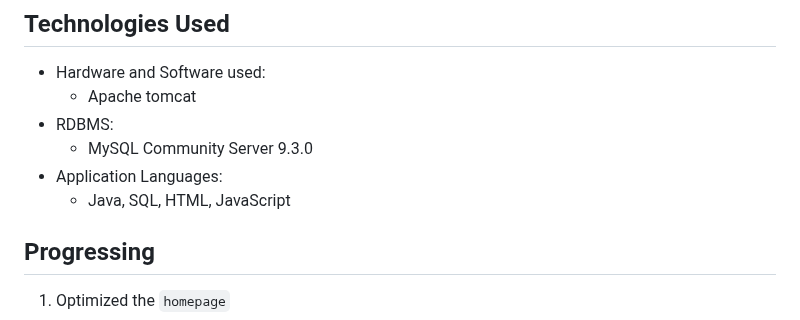
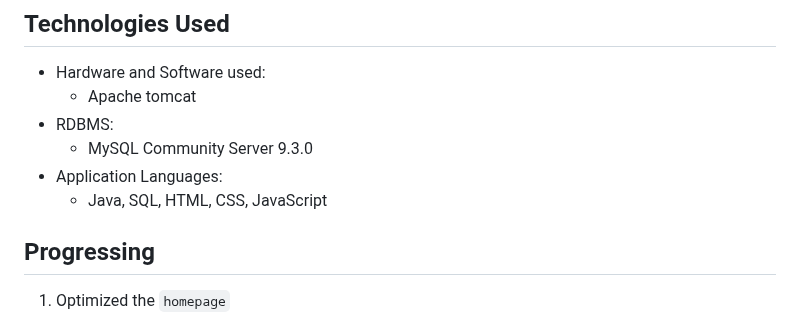
Before and after one commit to Anranhhh/CS157A-Team-8, a Markdown page: README.md, the part around the change. Drawn GitHub-style.

```diff
--- a/README.md
+++ b/README.md
@@ -9,7 +9,7 @@ Our project is named “Dishbase”. It is a dynamic, user-centered recipe websi
 - RDBMS:
   - MySQL Community Server 9.3.0
 - Application Languages:
-  - Java, SQL, HTML, JavaScript
+  - Java, SQL, HTML, CSS, JavaScript
 
 ## Progressing
 1. Optimized the `homepage`
```
